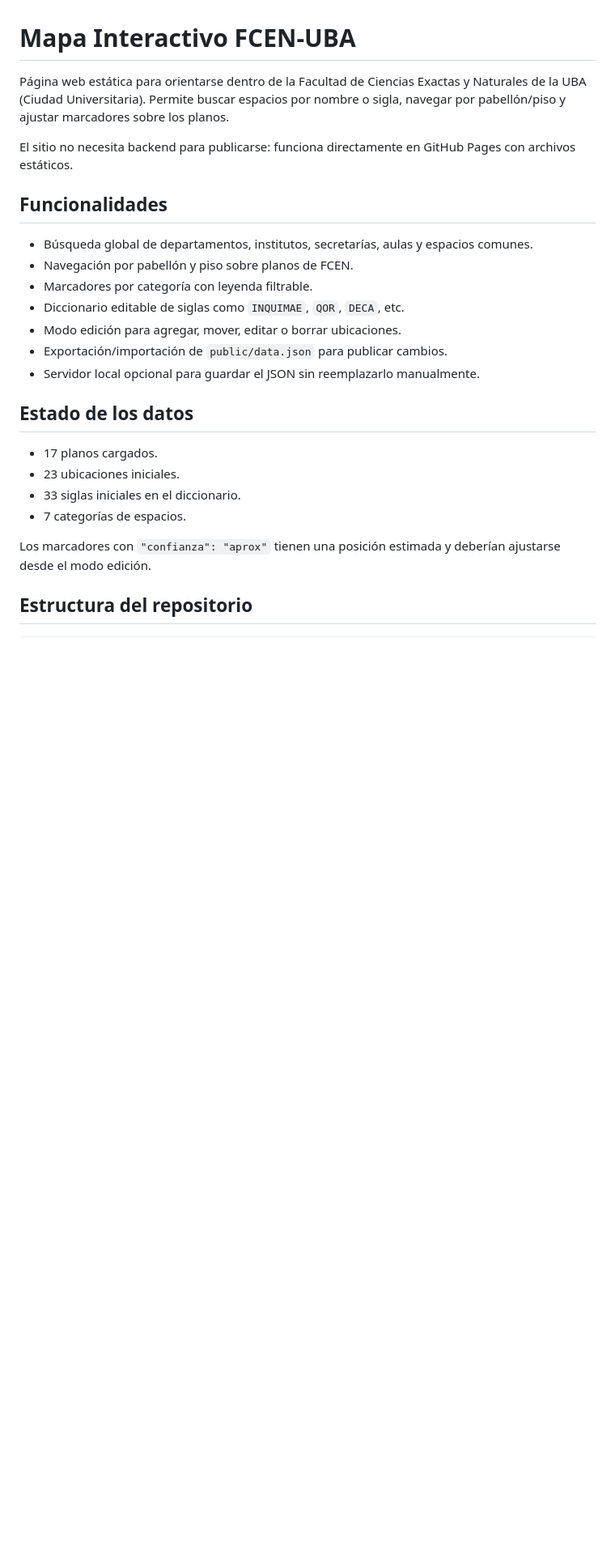
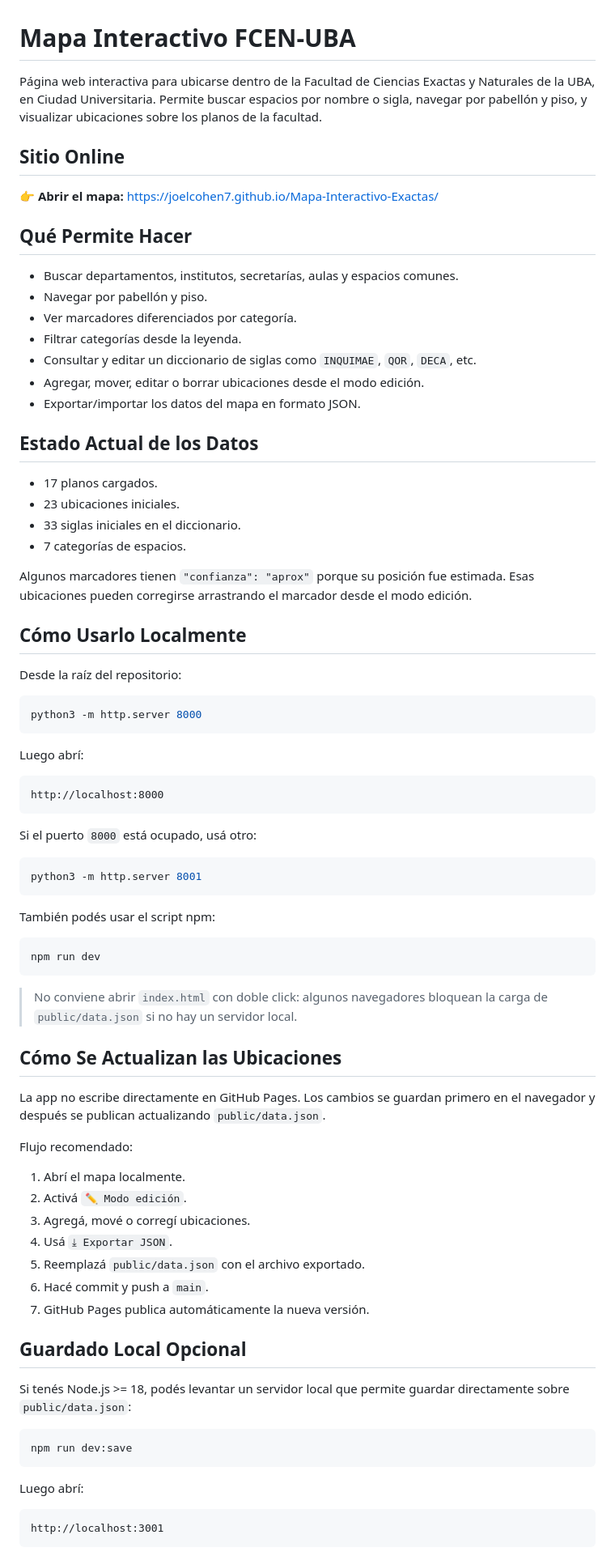
Before and after one commit to JoelCohen7/Mapa-Interactivo-Exactas, a Markdown page: README.md, the part around one of its changes. Shown at 81% size. Drawn GitHub-style; blank space fills up the shorter version.

Commit message:
Cambios en readme.md

````diff
--- a/README.md
+++ b/README.md
@@ -1,26 +1,83 @@
 # Mapa Interactivo FCEN-UBA
 
-Página web estática para orientarse dentro de la Facultad de Ciencias Exactas y Naturales de la UBA (Ciudad Universitaria). Permite buscar espacios por nombre o sigla, navegar por pabellón/piso y ajustar marcadores sobre los planos.
+Página web interactiva para ubicarse dentro de la Facultad de Ciencias Exactas y Naturales de la UBA, en Ciudad Universitaria. Permite buscar espacios por nombre o sigla, navegar por pabellón y piso, y visualizar ubicaciones sobre los planos de la facultad.
 
-El sitio no necesita backend para publicarse: funciona directamente en GitHub Pages con archivos estáticos.
+## Sitio Online
 
-## Funcionalidades
+👉 **Abrir el mapa:** <https://joelcohen7.github.io/Mapa-Interactivo-Exactas/>
 
-- Búsqueda global de departamentos, institutos, secretarías, aulas y espacios comunes.
-- Navegación por pabellón y piso sobre planos de FCEN.
-- Marcadores por categoría con leyenda filtrable.
-- Diccionario editable de siglas como `INQUIMAE`, `QOR`, `DECA`, etc.
-- Modo edición para agregar, mover, editar o borrar ubicaciones.
-- Exportación/importación de `public/data.json` para publicar cambios.
-- Servidor local opcional para guardar el JSON sin reemplazarlo manualmente.
+## Qué Permite Hacer
 
-## Estado de los datos
+- Buscar departamentos, institutos, secretarías, aulas y espacios comunes.
+- Navegar por pabellón y piso.
+- Ver marcadores diferenciados por categoría.
+- Filtrar categorías desde la leyenda.
+- Consultar y editar un diccionario de siglas como `INQUIMAE`, `QOR`, `DECA`, etc.
+- Agregar, mover, editar o borrar ubicaciones desde el modo edición.
+- Exportar/importar los datos del mapa en formato JSON.
+
+## Estado Actual de los Datos
 
 - 17 planos cargados.
 - 23 ubicaciones iniciales.
 - 33 siglas iniciales en el diccionario.
 - 7 categorías de espacios.
 
-Los marcadores con `"confianza": "aprox"` tienen una posición estimada y deberían ajustarse desde el modo edición.
+Algunos marcadores tienen `"confianza": "aprox"` porque su posición fue estimada. Esas ubicaciones pueden corregirse arrastrando el marcador desde el modo edición.
 
-## Estructura del repositorio
+## Cómo Usarlo Localmente
+
+Desde la raíz del repositorio:
+
+```bash
+python3 -m http.server 8000
+```
+
+Luego abrí:
+
+```text
+http://localhost:8000
+```
+
+Si el puerto `8000` está ocupado, usá otro:
+
+```bash
+python3 -m http.server 8001
+```
+
+También podés usar el script npm:
+
+```bash
+npm run dev
+```
+
+> No conviene abrir `index.html` con doble click: algunos navegadores bloquean la carga de `public/data.json` si no hay un servidor local.
+
+## Cómo Se Actualizan las Ubicaciones
+
+La app no escribe directamente en GitHub Pages. Los cambios se guardan primero en el navegador y después se publican actualizando `public/data.json`.
+
+Flujo recomendado:
+
+1. Abrí el mapa localmente.
+2. Activá `✏️ Modo edición`.
+3. Agregá, mové o corregí ubicaciones.
+4. Usá `⤓ Exportar JSON`.
+5. Reemplazá `public/data.json` con el archivo exportado.
+6. Hacé commit y push a `main`.
+7. GitHub Pages publica automáticamente la nueva versión.
+
+## Guardado Local Opcional
+
+Si tenés Node.js >= 18, podés levantar un servidor local que permite guardar directamente sobre `public/data.json`:
+
+```bash
+npm run dev:save
+```
+
+Luego abrí:
+
+```text
+http://localhost:3001
+```
+
````
Also changed, not shown: other parts of README.md (+29 -49 lines).
